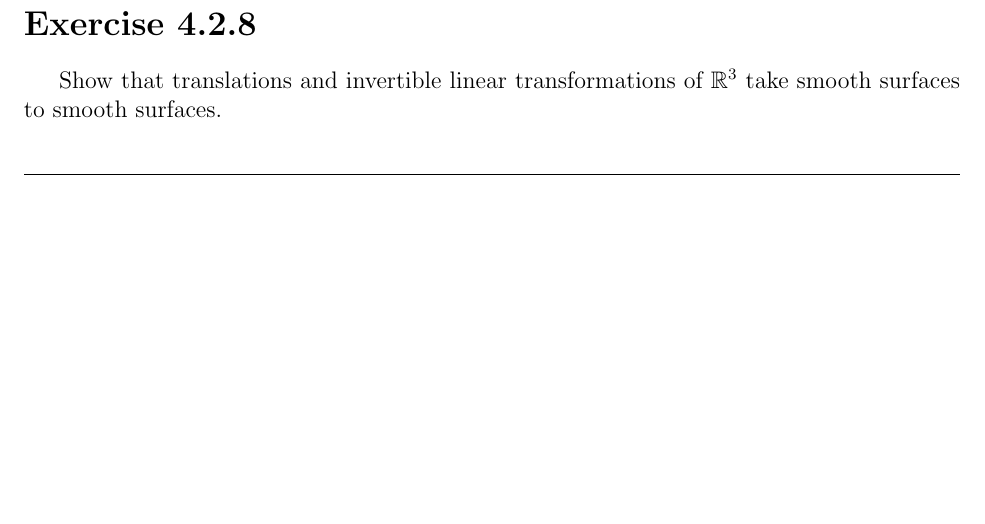
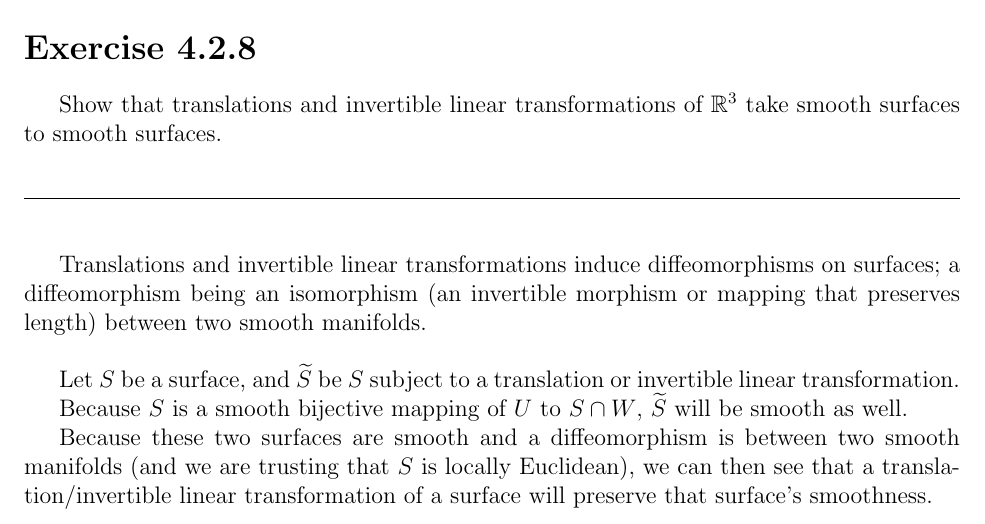
Before and after one commit to mattConn/differential-geometry-exercises, a LaTeX document (src/4-2-8.tex): part of the page, cut so that both start at the same text, the shorter picture padded with empty space. Compiled offline with pdfLaTeX.

Commit message:
4-2-8 answer

```diff
--- a/src/4-2-8.tex
+++ b/src/4-2-8.tex
@@ -38,6 +38,13 @@ Show that translations and invertible linear transformations of $\mathbb{R}^3$ t
 \vspace{1cm}
 \noindent
 
+Translations and invertible linear transformations induce diffeomorphisms on surfaces; a diffeomorphism being an isomorphism (an invertible morphism or mapping that preserves length) between two smooth manifolds. \\
+
+Let $S$ be a surface, and $\widetilde{S}$ be $S$ subject to a translation or invertible linear transformation.\\
+\indent
+Because $S$ is a smooth bijective mapping of $U$ to $S \cap W$, $\widetilde{S}$ will be smooth as well.\\
+\indent
+Because these two surfaces are smooth and a diffeomorphism is between two smooth manifolds (and we are trusting that $S$ is locally Euclidean), we can then see that a translation/invertible linear transformation of a surface will preserve that surface's smoothness.
 
 
 \end{document}
```
Also changed, not shown: 4-2-8.pdf (added).
